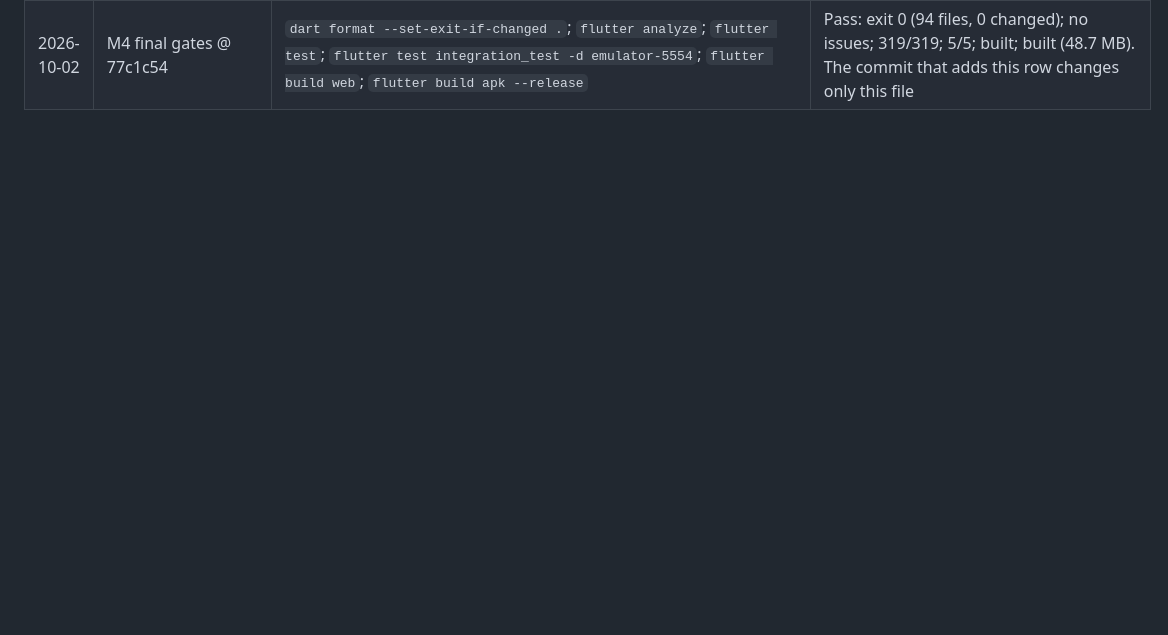
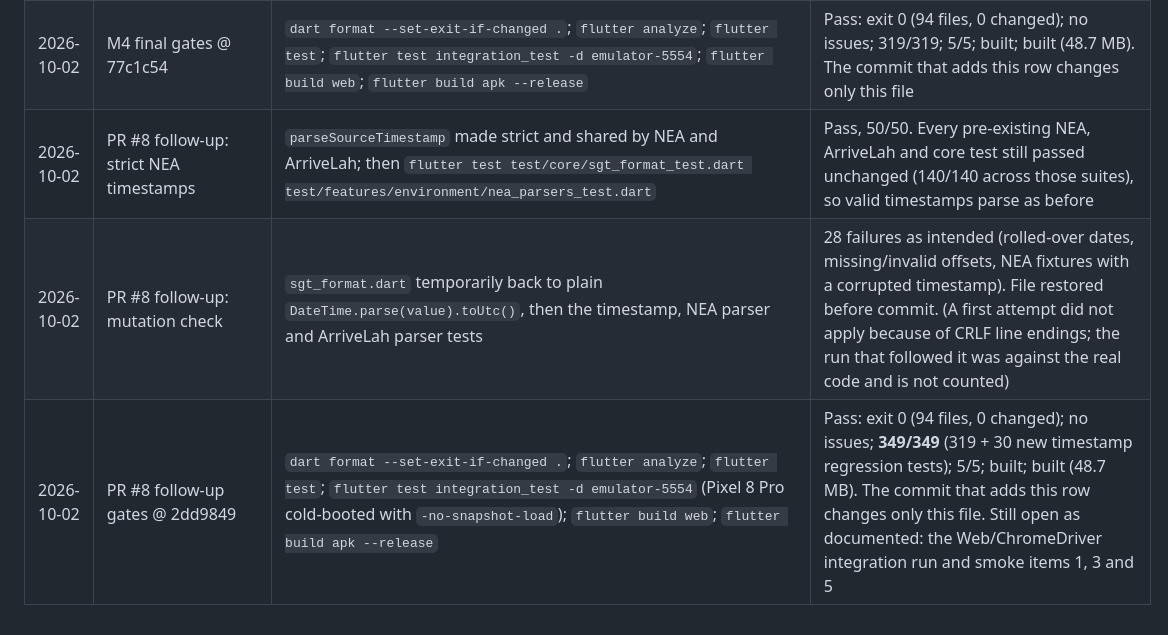
Before and after one commit to WeeJC8954/sg-smart-commute, a Markdown page: docs/testing.md, the part around the change. Drawn GitHub-style; blank space fills up the shorter version.

Commit message:
docs(m4): PR #8 follow-up test and gate results
Co-Authored-By: Claude Opus 5.5 <noreply@anthropic.com>

```diff
--- a/docs/testing.md
+++ b/docs/testing.md
@@ -213,3 +213,6 @@ Note: building the probe APK replaces `app-debug.apk`. Rebuild the real app afte
 | 2026-10-02 | M4 on-device smoke (§18 item 10, provider offline) | Raffles Place → VivoCity loaded online (03:35:44Z), then `adb shell svc wifi disable` + `svc data disable` (ping 8.8.8.8 failed), waited 15 s, "Refresh arrivals" at 03:36:19Z; then network re-enabled and Retry at 03:36:51Z | Offline: each of the three options showed "Live arrivals: Network unavailable. Check your connection and retry." + Retry; walks, services, stops and MRT stayed; no ETA shown. After Retry: 10 "18 · 25 min", 57 "2 · 12 · 31 min", 100 "5 · 13 · 21 min"; raw at 03:36:5xZ: 10 → 11:55:51 / 12:02:44, 57 → 11:39:36 / 11:49:23 / 12:08:04, 100 → 11:42:34 / 11:50:19 / 11:57:57: all match. Emulator network restored |
 | 2026-10-02 | M4 Chrome attempt (release web build, not a full smoke) | `flutter build web`, served on `http://localhost:8766`, opened in Chrome 154 | The app stayed on "Checking location permission…" while Chrome's own location prompt (browser UI, outside the page) was unanswered; Escape did not dismiss it, and the permission was not granted by the agent. No manual origin is offered in that state, so no journey could be planned in Chrome. **Observation for smoke item 1 (still open)**, not fixed in M4. ArriveLah CORS from a real Chrome page was verified separately (row above) |
 | 2026-10-02 | M4 final gates @ 77c1c54 | `dart format --set-exit-if-changed .`; `flutter analyze`; `flutter test`; `flutter test integration_test -d emulator-5554`; `flutter build web`; `flutter build apk --release` | Pass: exit 0 (94 files, 0 changed); no issues; 319/319; 5/5; built; built (48.7 MB). The commit that adds this row changes only this file |
+| 2026-10-02 | PR #8 follow-up: strict NEA timestamps | `parseSourceTimestamp` made strict and shared by NEA and ArriveLah; then `flutter test test/core/sgt_format_test.dart test/features/environment/nea_parsers_test.dart` | Pass, 50/50. Every pre-existing NEA, ArriveLah and core test still passed unchanged (140/140 across those suites), so valid timestamps parse as before |
+| 2026-10-02 | PR #8 follow-up: mutation check | `sgt_format.dart` temporarily back to plain `DateTime.parse(value).toUtc()`, then the timestamp, NEA parser and ArriveLah parser tests | 28 failures as intended (rolled-over dates, missing/invalid offsets, NEA fixtures with a corrupted timestamp). File restored before commit. (A first attempt did not apply because of CRLF line endings; the run that followed it was against the real code and is not counted) |
+| 2026-10-02 | PR #8 follow-up gates @ 2dd9849 | `dart format --set-exit-if-changed .`; `flutter analyze`; `flutter test`; `flutter test integration_test -d emulator-5554` (Pixel 8 Pro cold-booted with `-no-snapshot-load`); `flutter build web`; `flutter build apk --release` | Pass: exit 0 (94 files, 0 changed); no issues; **349/349** (319 + 30 new timestamp regression tests); 5/5; built; built (48.7 MB). The commit that adds this row changes only this file. Still open as documented: the Web/ChromeDriver integration run and smoke items 1, 3 and 5 |
```
